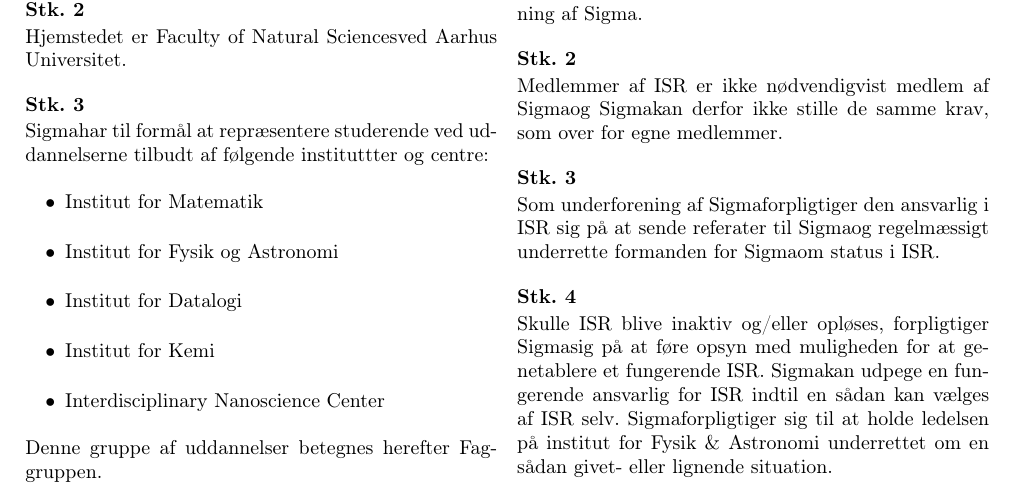
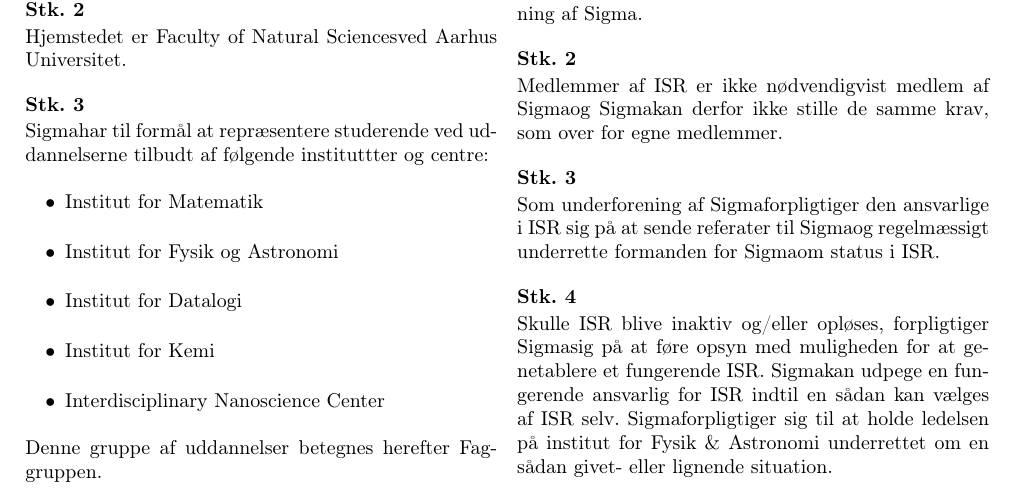
Before and after one commit to RuneNTThorsen/Sigma_Statut, a LaTeX document (SIGMA_statut.tex): part of page 1 of 4, cut so that both start at the same text. Compiled offline with pdfLaTeX.

Commit message:
Update SIGMA_statut.tex
Rettelse af stavefejl

```diff
--- a/SIGMA_statut.tex
+++ b/SIGMA_statut.tex
@@ -62,7 +62,7 @@
 \section{Underforening}
 \subsection{}Foreningen "Institut for Fysik \& Astronomi studenterrepræsentation", herefter tiltalt ISR, er en underforening af \foreningen.
 \subsection{}Medlemmer af ISR er ikke nødvendigvist medlem af \foreningen og \foreningen kan derfor ikke stille de samme krav, som over for egne medlemmer.
-\subsection{}Som underforening af \foreningen forpligtiger den ansvarlig i ISR sig på at sende referater til \foreningen og regelmæssigt underrette formanden for \foreningen om status i ISR.
+\subsection{}Som underforening af \foreningen forpligtiger den ansvarlige i ISR sig på at sende referater til \foreningen og regelmæssigt underrette formanden for \foreningen om status i ISR.
 \subsection{}Skulle ISR blive inaktiv og/eller opløses, forpligtiger \foreningen sig på at føre opsyn med muligheden for at genetablere et fungerende ISR. \foreningen kan udpege en fungerende ansvarlig for ISR indtil en sådan kan vælges af ISR selv. \foreningen forpligtiger sig til at holde ledelsen på institut for Fysik \& Astronomi underrettet om en sådan givet- eller lignende situation.
 \subsection{}Udtrædelse af ISR fra \foreningen skal godkendes på et møde i ISR, et studentermøde på Institut for  Fysik \& Astronomi og et møde i \foreningen med 2/3 flertal i alle tilfælde.
 \subsection{}Til et studentermøde om udtrædelse af ISR, må kun dette emne behandles. Kun fysik- og astronomistuderende vil have stemmeret.
```
